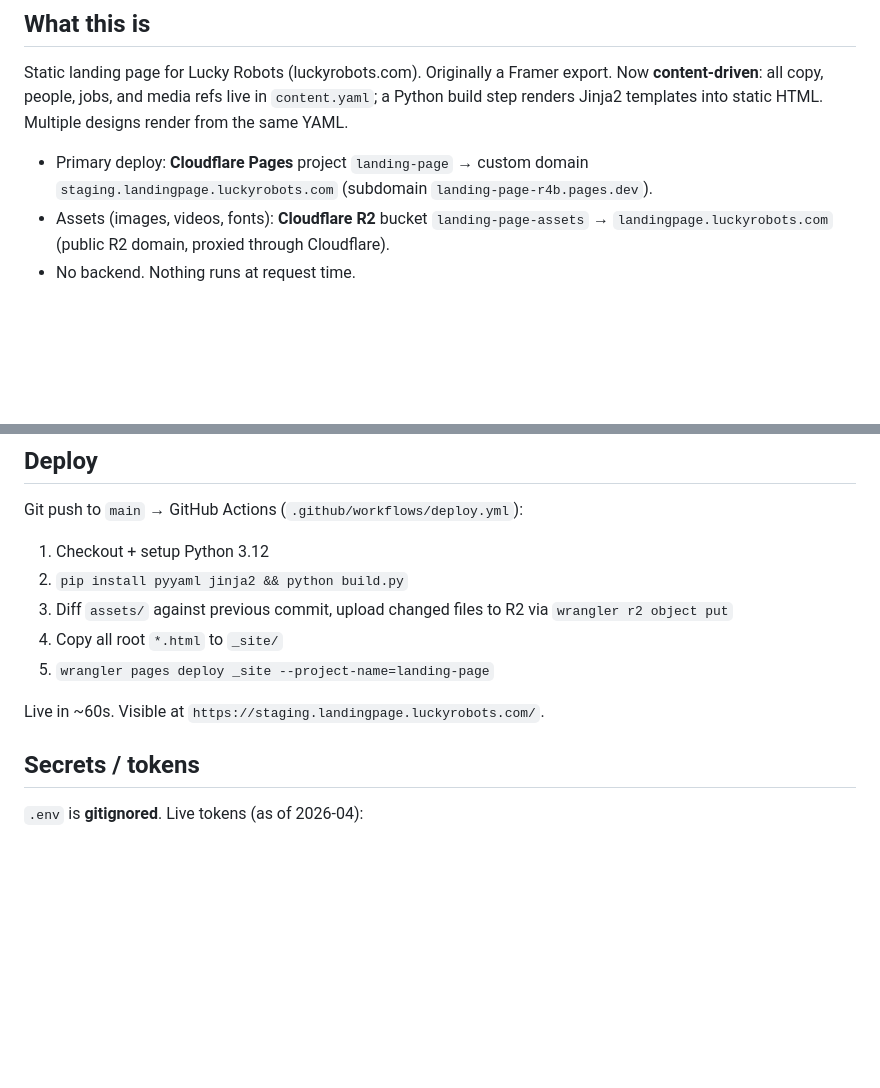
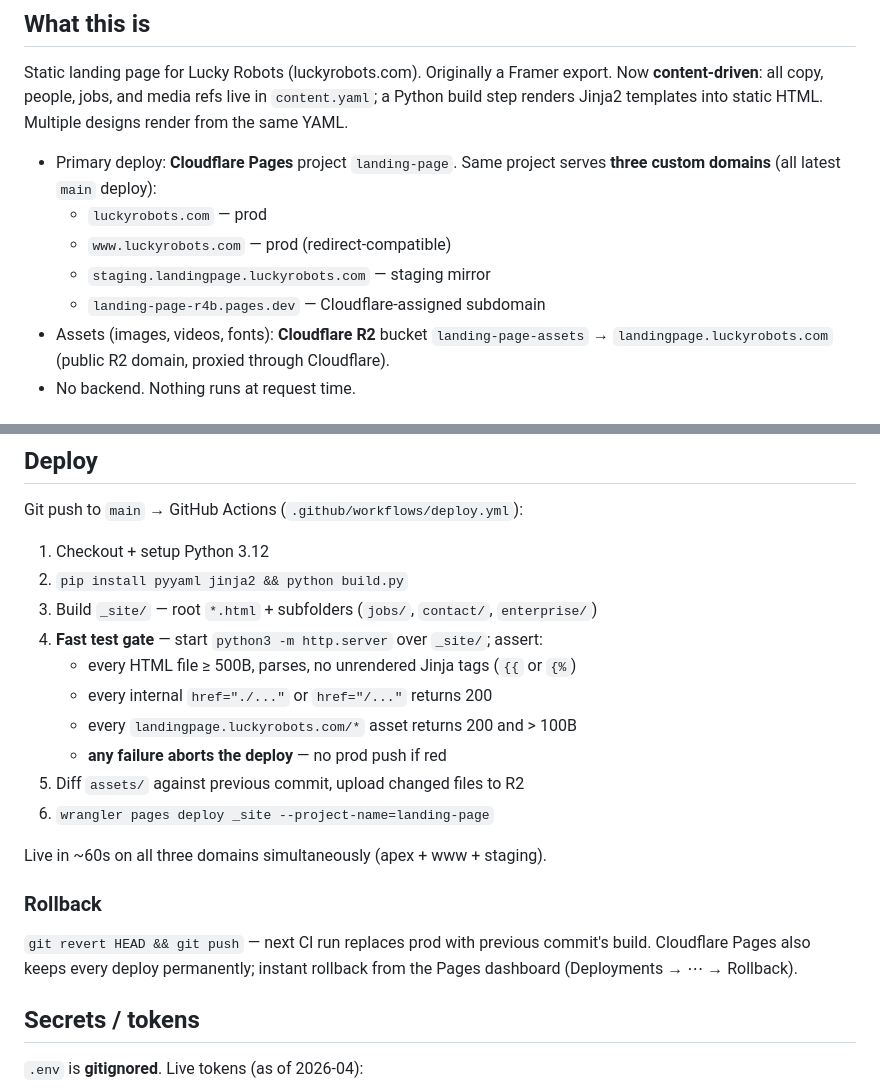
Before and after one commit to luckyrobots/landing-page, a Markdown page: CLAUDE.md, 2 parts joined by grey strips. GitHub-like rendering; blank space fills up the shorter version.

Commit message:
CLAUDE.md: document prod cutover + rollback + test gate
Co-Authored-By: Claude Opus 4.7 (1M context) <noreply@anthropic.com>

```diff
--- a/CLAUDE.md
+++ b/CLAUDE.md
@@ -9,8 +9,12 @@ export. Now **content-driven**: all copy, people, jobs, and media refs live
 in `content.yaml`; a Python build step renders Jinja2 templates into static
 HTML. Multiple designs render from the same YAML.
 
-- Primary deploy: **Cloudflare Pages** project `landing-page` → custom domain
-  `staging.landingpage.luckyrobots.com` (subdomain `landing-page-r4b.pages.dev`).
+- Primary deploy: **Cloudflare Pages** project `landing-page`. Same project
+  serves **three custom domains** (all latest `main` deploy):
+  - `luckyrobots.com` — prod
+  - `www.luckyrobots.com` — prod (redirect-compatible)
+  - `staging.landingpage.luckyrobots.com` — staging mirror
+  - `landing-page-r4b.pages.dev` — Cloudflare-assigned subdomain
 - Assets (images, videos, fonts): **Cloudflare R2** bucket
   `landing-page-assets` → `landingpage.luckyrobots.com` (public R2 domain,
   proxied through Cloudflare).
@@ -57,12 +61,22 @@ Git push to `main` → GitHub Actions (`.github/workflows/deploy.yml`):
 
 1. Checkout + setup Python 3.12
 2. `pip install pyyaml jinja2 && python build.py`
-3. Diff `assets/` against previous commit, upload changed files to R2 via
-   `wrangler r2 object put`
-4. Copy all root `*.html` to `_site/`
-5. `wrangler pages deploy _site --project-name=landing-page`
+3. Build `_site/` — root `*.html` + subfolders (`jobs/`, `contact/`, `enterprise/`)
+4. **Fast test gate** — start `python3 -m http.server` over `_site/`; assert:
+   - every HTML file ≥ 500B, parses, no unrendered Jinja tags (`{{` or `{%`)
+   - every internal `href="./..."` or `href="/..."` returns 200
+   - every `landingpage.luckyrobots.com/*` asset returns 200 and > 100B
+   - **any failure aborts the deploy** — no prod push if red
+5. Diff `assets/` against previous commit, upload changed files to R2
+6. `wrangler pages deploy _site --project-name=landing-page`
 
-Live in ~60s. Visible at `https://staging.landingpage.luckyrobots.com/`.
+Live in ~60s on all three domains simultaneously (apex + www + staging).
+
+### Rollback
+
+`git revert HEAD && git push` — next CI run replaces prod with previous
+commit's build. Cloudflare Pages also keeps every deploy permanently;
+instant rollback from the Pages dashboard (Deployments → ⋯ → Rollback).
 
 ## Secrets / tokens
 
```
